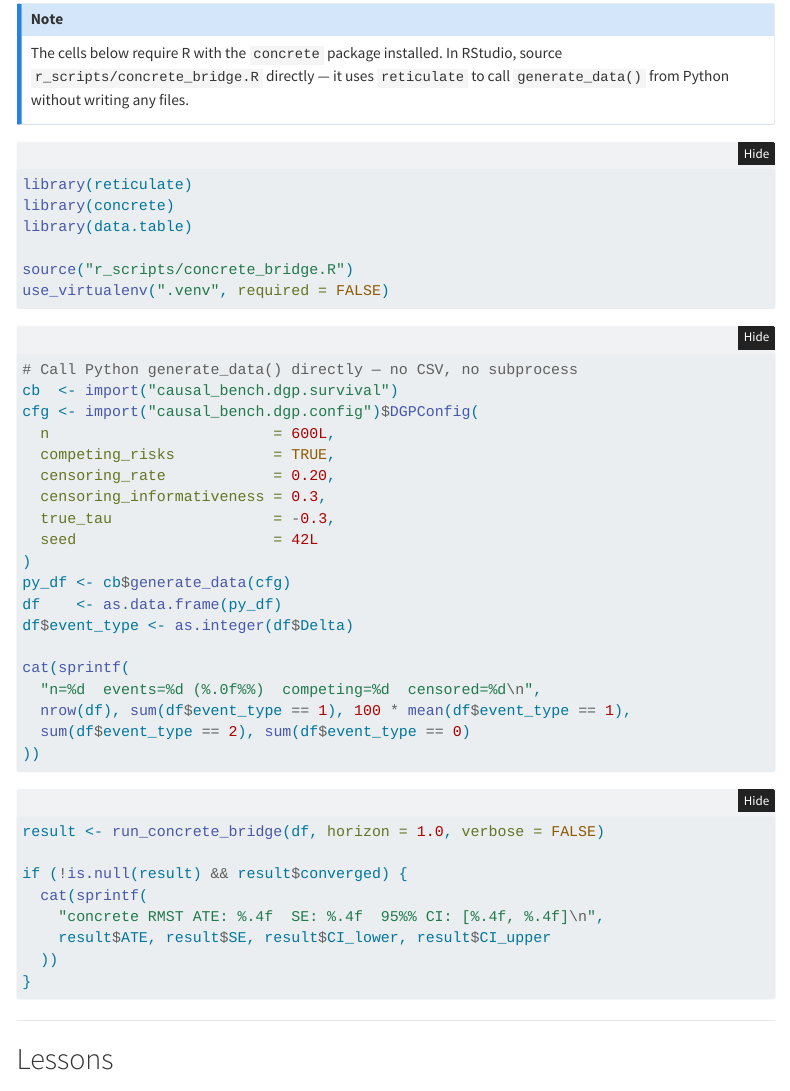
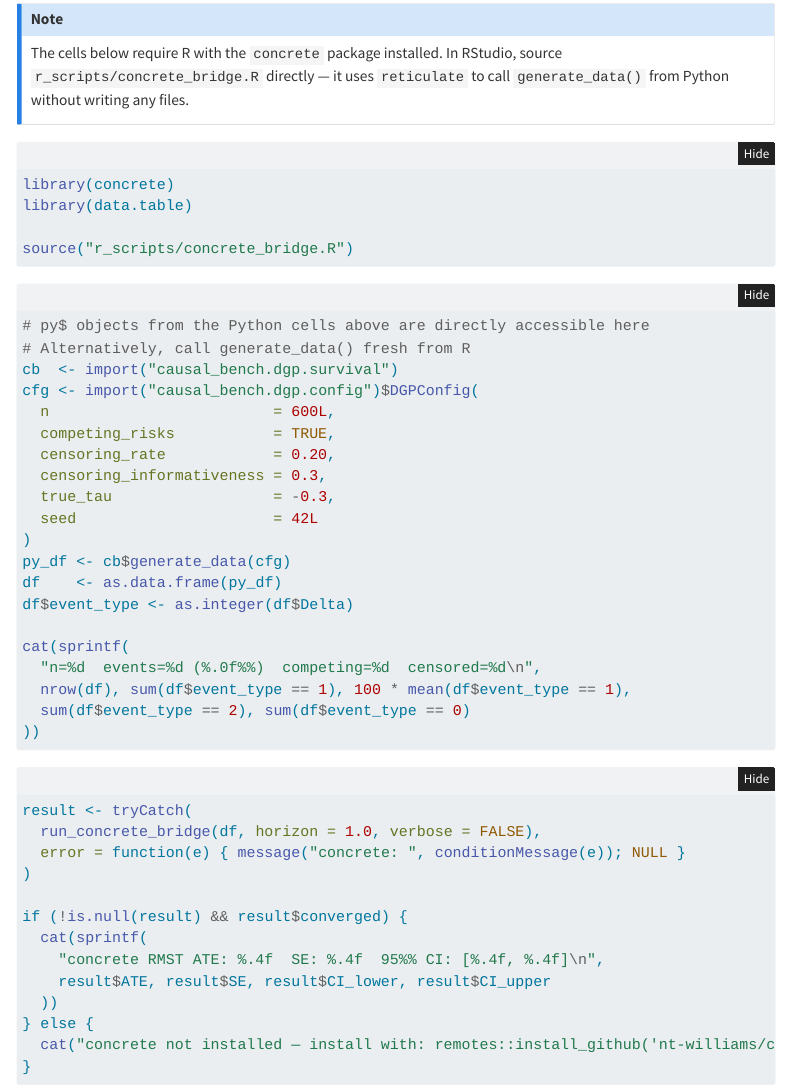
Before and after one commit to BaronWolfenstein/causal_bench, a Quarto document (index.qmd): the page in a window 1100 px wide, from 6660 px down. Rendered offline with R 4.5, knitr and Pandoc in place of Quarto, with nearby package versions; folded parts are opened; some code elsewhere in the file could not run offline; menus at the side of the page are left out.

Commit message:
feat: switch to knitr+reticulate engine, R cells now executable
Co-Authored-By: Claude Sonnet 4.6 <noreply@anthropic.com>

````diff
--- a/_quarto.yml
+++ b/_quarto.yml
@@ -22,9 +22,7 @@ format:
     fig-height: 5
 
 execute:
-  freeze: auto        # re-run only when source changes
+  freeze: auto
   cache: true
   warning: false
   message: false
-
-jupyter: python3      # Python cells run via Jupyter; R cells are eval:false (display only)
--- a/index.qmd
+++ b/index.qmd
@@ -295 +300,0 @@ to call `generate_data()` from Python without writing any files.
-library(reticulate)
@@ -297,11 +305,13 @@ library(concrete)
 library(data.table)
 
 source("r_scripts/concrete_bridge.R")
-use_virtualenv(".venv", required = FALSE)
 ```
 
-```{.r}
-# Call Python generate_data() directly — no CSV, no subprocess
+```{r}
+#| label: r-generate-data
+#| eval: !expr "requireNamespace('concrete', quietly=TRUE)"
+# py$ objects from the Python cells above are directly accessible here
+# Alternatively, call generate_data() fresh from R
 cb  <- import("causal_bench.dgp.survival")
 cfg <- import("causal_bench.dgp.config")$DGPConfig(
   n                         = 600L,
@@ -322,14 +332,22 @@ cat(sprintf(
 ))
 ```
 
-```{.r}
-result <- run_concrete_bridge(df, horizon = 1.0, verbose = FALSE)
+```{r}
+#| label: r-concrete-run
+#| eval: !expr "requireNamespace('concrete', quietly=TRUE)"
+#| cache: true
+result <- tryCatch(
+  run_concrete_bridge(df, horizon = 1.0, verbose = FALSE),
+  error = function(e) { message("concrete: ", conditionMessage(e)); NULL }
+)
 
 if (!is.null(result) && result$converged) {
   cat(sprintf(
     "concrete RMST ATE: %.4f  SE: %.4f  95%% CI: [%.4f, %.4f]\n",
     result$ATE, result$SE, result$CI_lower, result$CI_upper
   ))
+} else {
+  cat("concrete not installed — install with: remotes::install_github('nt-williams/concrete')\n")
 }
 ```
 
````
Also changed, not shown: docs/site/search.json, index.qmd (11 more changed lines), 1 other file.
